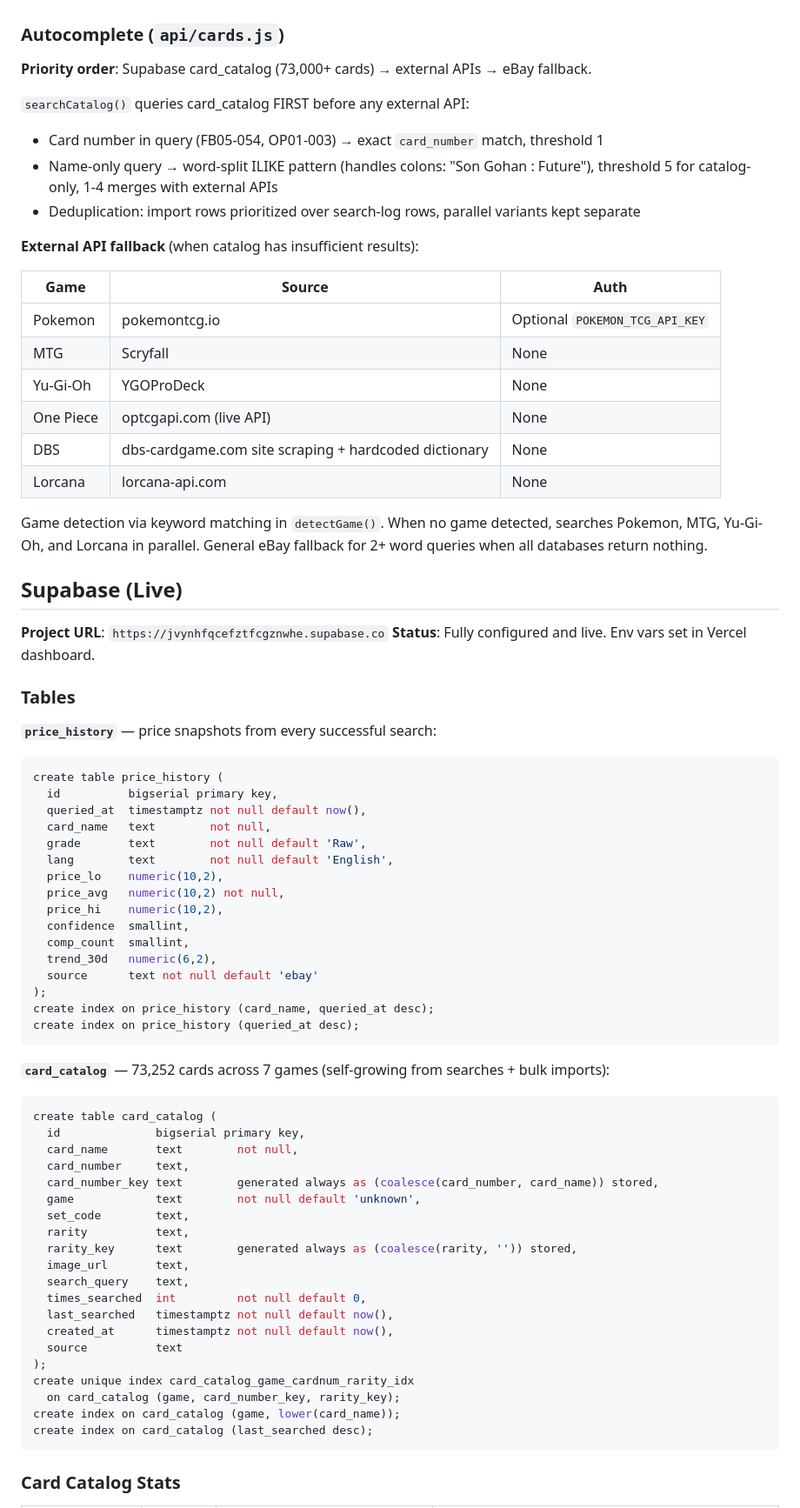
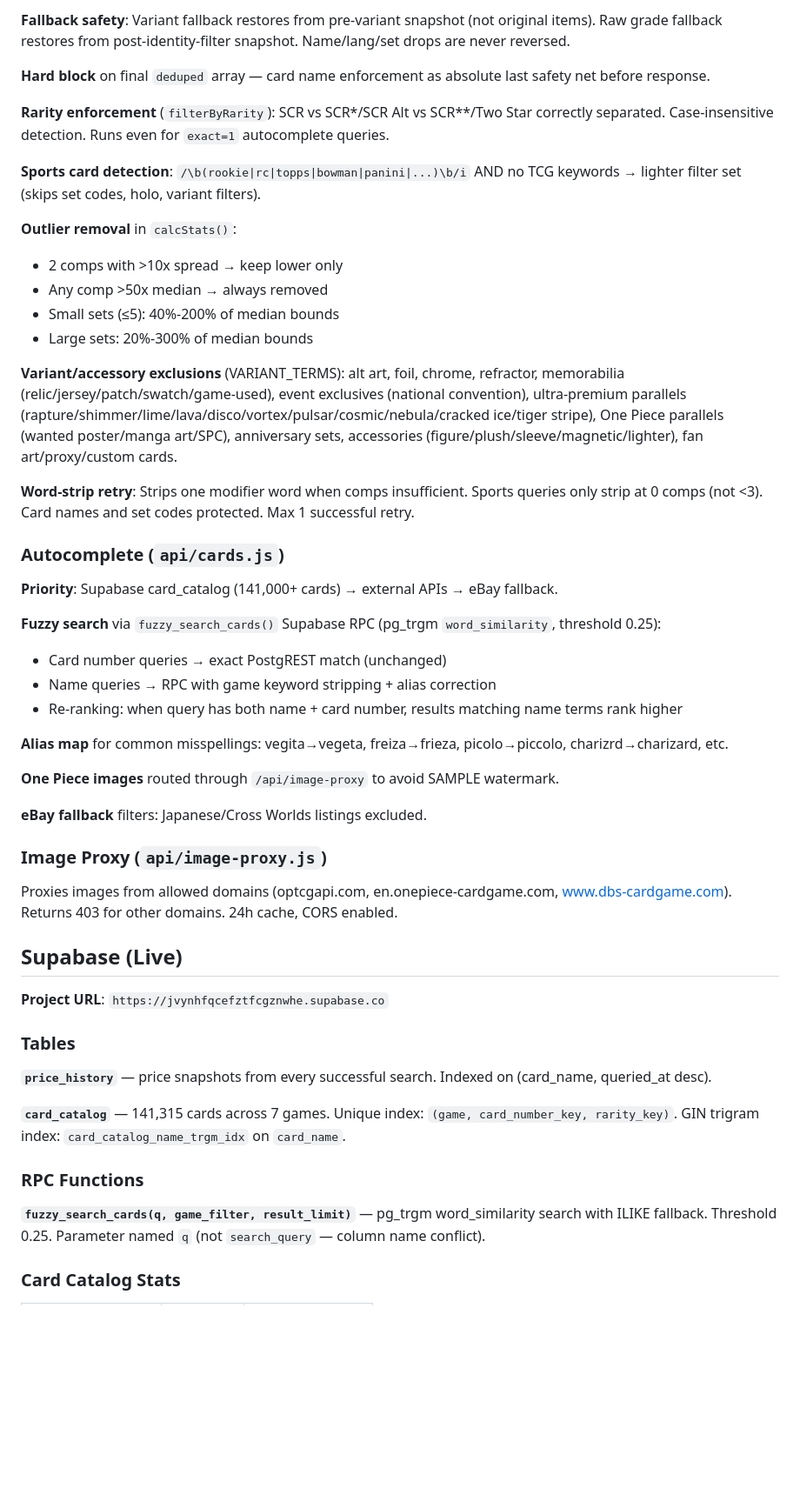
Before and after one commit to psyhakhom/cardpulse, a Markdown page: CLAUDE.md, the part around one of its changes. Shown at 87% size. GitHub-like rendering; blank space fills up the shorter version.

````diff
--- a/CLAUDE.md
+++ b/CLAUDE.md
@@ -61,75 +64,53 @@ Query D searches live eBay auctions ending within 48 hours, filtered to listings
+**Fallback safety**: Variant fallback restores from pre-variant snapshot (not original items). Raw grade fallback restores from post-identity-filter snapshot. Name/lang/set drops are never reversed.
+
+**Hard block** on final `deduped` array — card name enforcement as absolute last safety net before response.
+
+**Rarity enforcement** (`filterByRarity`): SCR vs SCR*/SCR Alt vs SCR**/Two Star correctly separated. Case-insensitive detection. Runs even for `exact=1` autocomplete queries.
+
+**Sports card detection**: `/\b(rookie|rc|topps|bowman|panini|...)\b/i` AND no TCG keywords → lighter filter set (skips set codes, holo, variant filters).
+
+**Outlier removal** in `calcStats()`:
+- 2 comps with >10x spread → keep lower only
+- Any comp >50x median → always removed
+- Small sets (≤5): 40%-200% of median bounds
+- Large sets: 20%-300% of median bounds
+
+**Variant/accessory exclusions** (VARIANT_TERMS): alt art, foil, chrome, refractor, memorabilia (relic/jersey/patch/swatch/game-used), event exclusives (national convention), ultra-premium parallels (rapture/shimmer/lime/lava/disco/vortex/pulsar/cosmic/nebula/cracked ice/tiger stripe), One Piece parallels (wanted poster/manga art/SPC), anniversary sets, accessories (figure/plush/sleeve/magnetic/lighter), fan art/proxy/custom cards.
+
+**Word-strip retry**: Strips one modifier word when comps insufficient. Sports queries only strip at 0 comps (not <3). Card names and set codes protected. Max 1 successful retry.
 
 ### Autocomplete (`api/cards.js`)
-**Priority order**: Supabase card_catalog (73,000+ cards) → external APIs → eBay fallback.
 
-`searchCatalog()` queries card_catalog FIRST before any external API:
-- Card number in query (FB05-054, OP01-003) → exact `card_number` match, threshold 1
-- Name-only query → word-split ILIKE pattern (handles colons: "Son Gohan : Future"), threshold 5 for catalog-only, 1-4 merges with external APIs
-- Deduplication: import rows prioritized over search-log rows, parallel variants kept separate
+**Priority**: Supabase card_catalog (141,000+ cards) → external APIs → eBay fallback.
 
-**External API fallback** (when catalog has insufficient results):
+**Fuzzy search** via `fuzzy_search_cards()` Supabase RPC (pg_trgm `word_similarity`, threshold 0.25):
+- Card number queries → exact PostgREST match (unchanged)
+- Name queries → RPC with game keyword stripping + alias correction
+- Re-ranking: when query has both name + card number, results matching name terms rank higher
 
-| Game | Source | Auth |
-|------|--------|------|
-| Pokemon | pokemontcg.io | Optional `POKEMON_TCG_API_KEY` |
-| MTG | Scryfall | None |
-| Yu-Gi-Oh | YGOProDeck | None |
-| One Piece | optcgapi.com (live API) | None |
-| DBS | dbs-cardgame.com site scraping + hardcoded dictionary | None |
-| Lorcana | lorcana-api.com | None |
+**Alias map** for common misspellings: vegita→vegeta, freiza→frieza, picolo→piccolo, charizrd→charizard, etc.
 
-Game detection via keyword matching in `detectGame()`. When no game detected, searches Pokemon, MTG, Yu-Gi-Oh, and Lorcana in parallel. General eBay fallback for 2+ word queries when all databases return nothing.
+**One Piece images** routed through `/api/image-proxy` to avoid SAMPLE watermark.
+
+**eBay fallback** filters: Japanese/Cross Worlds listings excluded.
+
+### Image Proxy (`api/image-proxy.js`)
+
+Proxies images from allowed domains (optcgapi.com, en.onepiece-cardgame.com, www.dbs-cardgame.com). Returns 403 for other domains. 24h cache, CORS enabled.
 
 ## Supabase (Live)
 
 **Project URL**: `https://jvynhfqcefztfcgznwhe.supabase.co`
-**Status**: Fully configured and live. Env vars set in Vercel dashboard.
 
 ### Tables
 
-**`price_history`** — price snapshots from every successful search:
-```sql
-create table price_history (
-  id          bigserial primary key,
-  queried_at  timestamptz not null default now(),
-  card_name   text        not null,
-  grade       text        not null default 'Raw',
-  lang        text        not null default 'English',
-  price_lo    numeric(10,2),
-  price_avg   numeric(10,2) not null,
-  price_hi    numeric(10,2),
-  confidence  smallint,
-  comp_count  smallint,
-  trend_30d   numeric(6,2),
-  source      text not null default 'ebay'
-);
-create index on price_history (card_name, queried_at desc);
-create index on price_history (queried_at desc);
-```
+**`price_history`** — price snapshots from every successful search. Indexed on (card_name, queried_at desc).
 
-**`card_catalog`** — 73,252 cards across 7 games (self-growing from searches + bulk imports):
-```sql
-create table card_catalog (
-  id              bigserial primary key,
-  card_name       text        not null,
-  card_number     text,
-  card_number_key text        generated always as (coalesce(card_number, card_name)) stored,
-  game            text        not null default 'unknown',
-  set_code        text,
-  rarity          text,
-  rarity_key      text        generated always as (coalesce(rarity, '')) stored,
-  image_url       text,
-  search_query    text,
-  times_searched  int         not null default 0,
-  last_searched   timestamptz not null default now(),
-  created_at      timestamptz not null default now(),
-  source          text
-);
-create unique index card_catalog_game_cardnum_rarity_idx
-  on card_catalog (game, card_number_key, rarity_key);
-create index on card_catalog (game, lower(card_name));
-create index on card_catalog (last_searched desc);
-```
+**`card_catalog`** — 141,315 cards across 7 games. Unique index: `(game, card_number_key, rarity_key)`. GIN trigram index: `card_catalog_name_trgm_idx` on `card_name`.
+
+### RPC Functions
+
+**`fuzzy_search_cards(q, game_filter, result_limit)`** — pg_trgm word_similarity search with ILIKE fallback. Threshold 0.25. Parameter named `q` (not `search_query` — column name conflict).
 
 ### Card Catalog Stats
 
````
Also changed, not shown: other parts of CLAUDE.md (+61 -128 lines).
